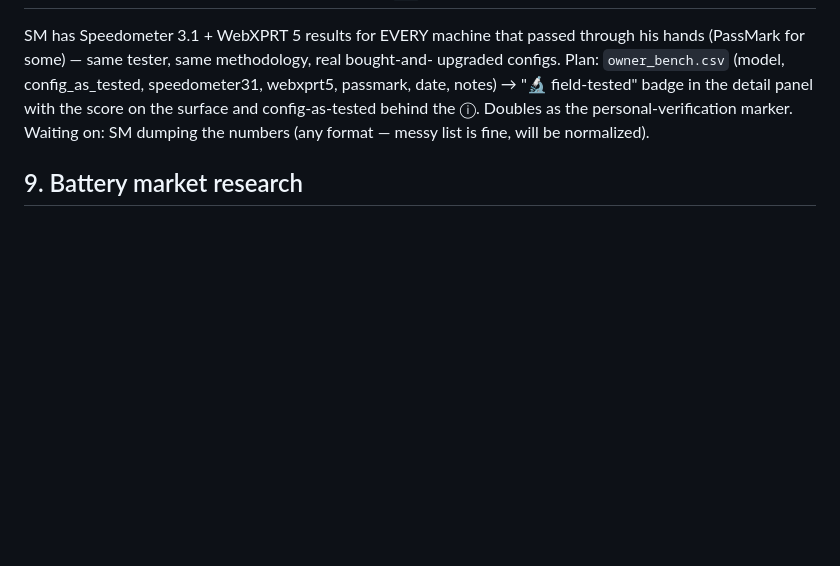
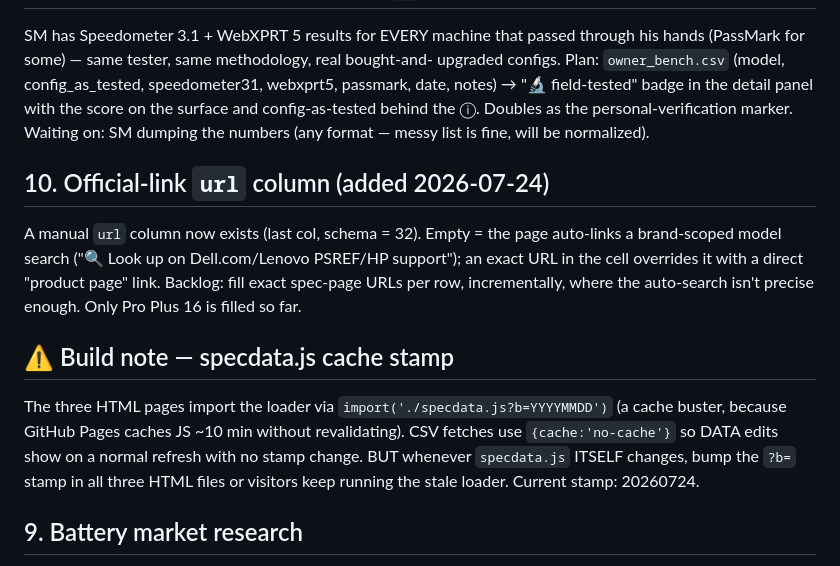
Before and after one commit to Regular-2000/laptop-specs, a Markdown page: TODO.md, the part around the change. GitHub-like rendering; blank space fills up the shorter version.

Commit message:
TODO: record url-column backlog + specdata.js build-stamp bump rule

```diff
--- a/TODO.md
+++ b/TODO.md
@@ -65,6 +65,20 @@ with the score on the surface and config-as-tested behind the ⓘ. Doubles as th
 personal-verification marker. Waiting on: SM dumping the numbers (any format —
 messy list is fine, will be normalized).
 
+## 10. Official-link `url` column (added 2026-07-24)
+A manual `url` column now exists (last col, schema = 32). Empty = the page auto-links a
+brand-scoped model search ("🔍 Look up on Dell.com/Lenovo PSREF/HP support"); an exact
+URL in the cell overrides it with a direct "product page" link. Backlog: fill exact
+spec-page URLs per row, incrementally, where the auto-search isn't precise enough.
+Only Pro Plus 16 is filled so far.
+
+## ⚠ Build note — specdata.js cache stamp
+The three HTML pages import the loader via `import('./specdata.js?b=YYYYMMDD')` (a cache
+buster, because GitHub Pages caches JS ~10 min without revalidating). CSV fetches use
+`{cache:'no-cache'}` so DATA edits show on a normal refresh with no stamp change. BUT
+whenever `specdata.js` ITSELF changes, bump the `?b=` stamp in all three HTML files or
+visitors keep running the stale loader. Current stamp: 20260724.
+
 ## 9. Battery market research
 Fake-OEM problem: $20–35 "genuine" packs on eBay are counterfeit almost without
 exception. Current row tips state the honest tiers (aftermarket $50–70+, genuine
```
